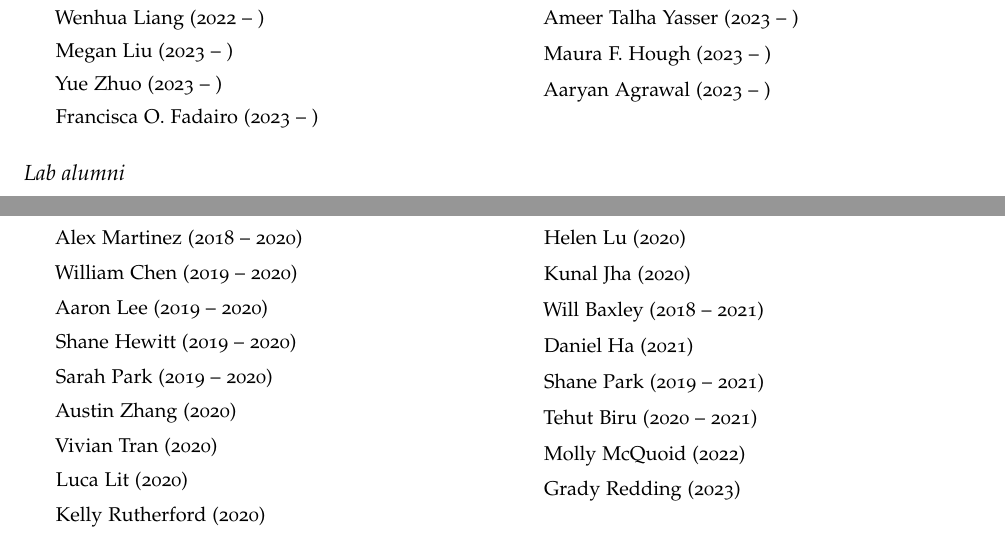
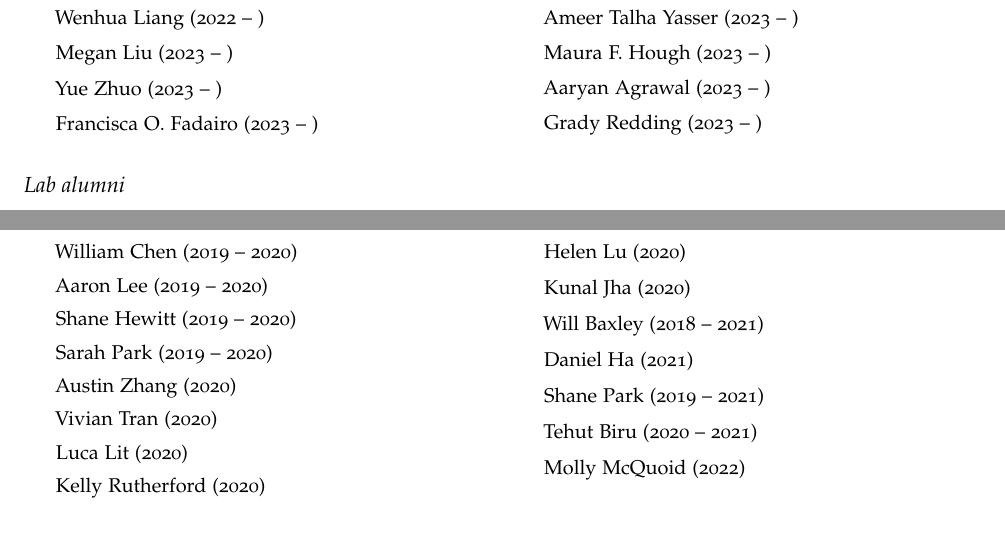
Before and after one commit to ContextLab/lab-manual, a LaTeX thesis (lab_manual.tex): two parts of pages 36 and 37 of 40, joined at a grey line, cut so that both start at the same text. The pictures show the PDF file lab_manual.pdf that the author committed with the source.

Commit message:
Fixed name typo

```diff
--- a/lab_manual.tex
+++ b/lab_manual.tex
@@ -1669,6 +1669,7 @@ feel you need access to RAPPORT then let \director~know.
 \item Ameer Talha Yasser (2023 -- )
 \item Maura F. Hough (2023 -- )
 \item Aaryan Agrawal (2023 -- )
+\item Grady Redding (2023 -- )
 
 \end{list}
 \end{multicols}
@@ -1756,7 +1757,6 @@ feel you need access to RAPPORT then let \director~know.
 \item Shane Park (2019 -- 2021)
 \item Tehut Biru (2020 -- 2021)
 \item Molly McQuoid (2022)
-\item Grady Redding (2023)
 
 \end{list}
 \end{multicols}
```
Also changed, not shown: lab_manual.pdf.
